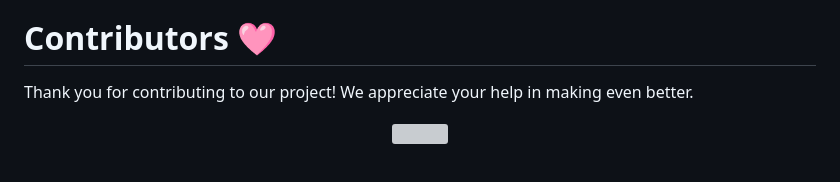
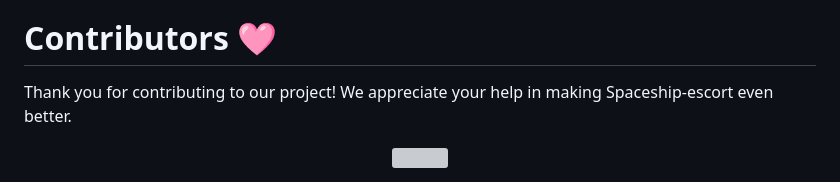
Before and after one commit to ChromeGaming/Spaceship-escort, a Markdown page: README.md, the part around the change. Drawn GitHub-style; grey boxes are pictures that could not be loaded.

```diff
--- a/README.md
+++ b/README.md
@@ -121,7 +121,7 @@ This project is licensed under the [MIT License](./LICENSE).
 
 # Contributors 🩷
 
-Thank you for contributing to our project! We appreciate your help in making  even better.
+Thank you for contributing to our project! We appreciate your help in making Spaceship-escort even better.
 
 <center>
 <a href="https://github.com/GameSphere-MultiPlayer/Spaceship-escort/graphs/contributors">
```
